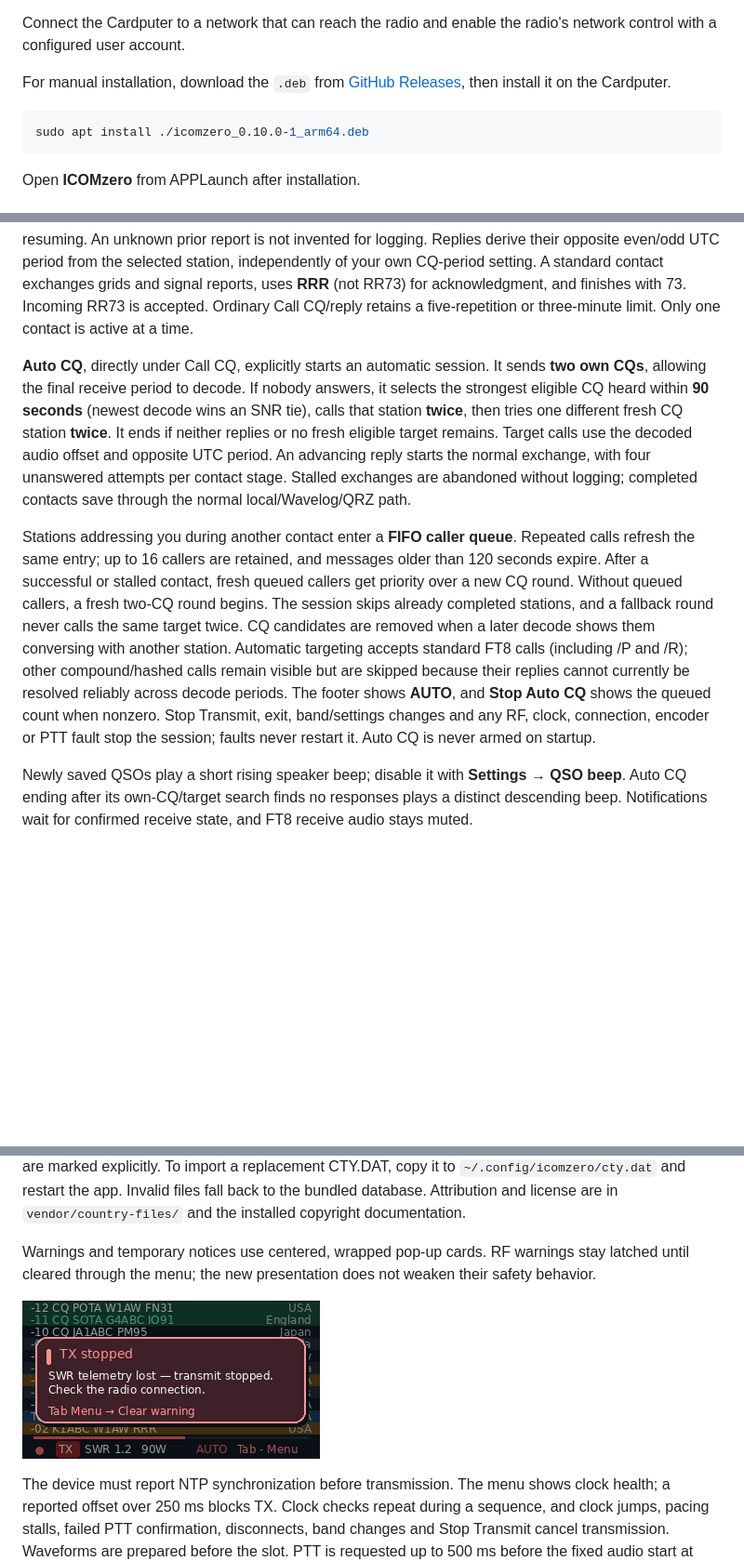
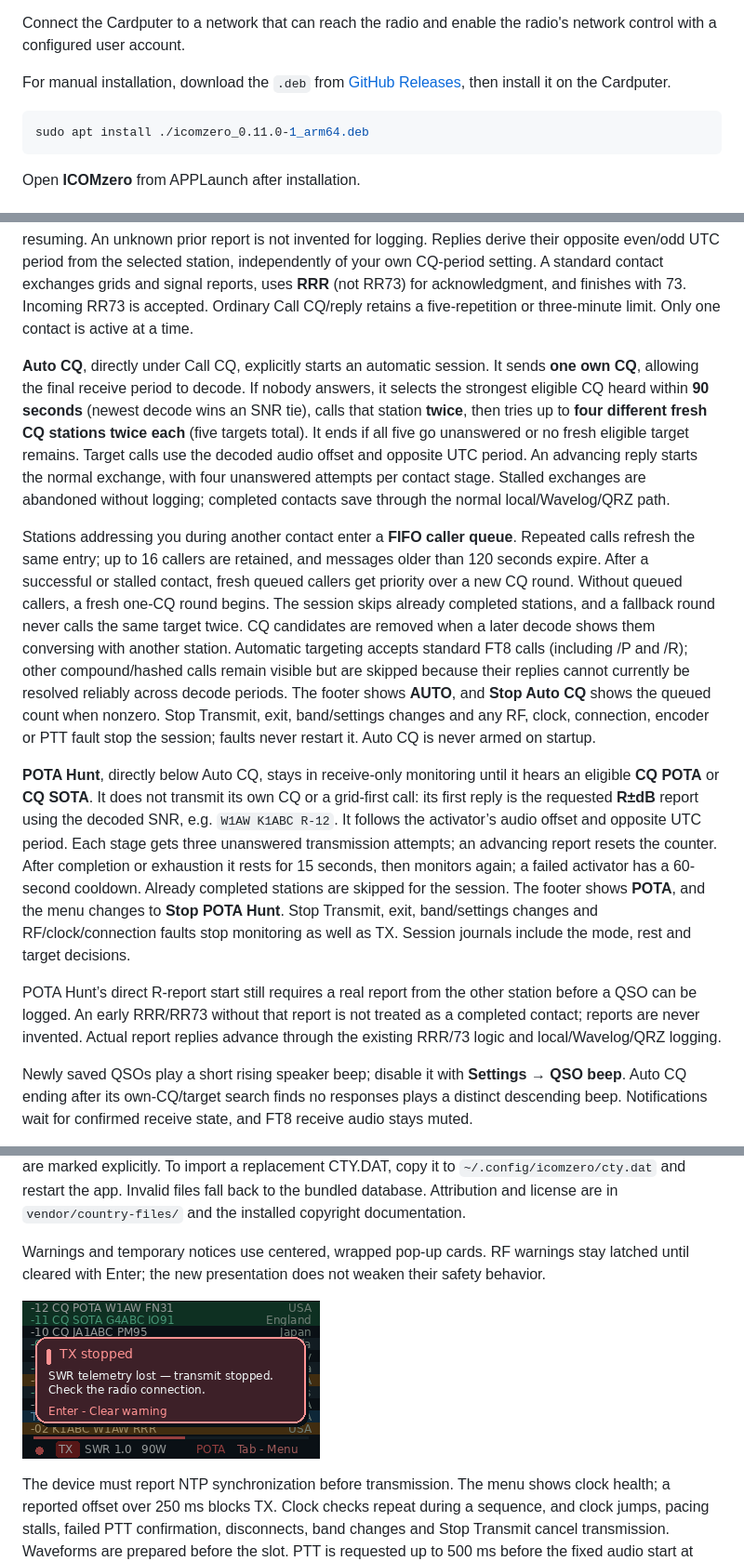
Before and after one commit to unagisan69/ICOMzero, a Markdown page: README.md, 3 parts joined by grey strips. Shown at 93% size. GitHub-like rendering; pictures changed too: docs/images/ft8-warning.png; blank space fills up the shorter version.

Commit message:
Add POTA Hunt, five-target CQ search and deadline isolation

````diff
--- a/README.md
+++ b/README.md
@@ -27,7 +27,7 @@ Connect the Cardputer to a network that can reach the radio and enable the radio
 For manual installation, download the `.deb` from [GitHub Releases](https://github.com/unagisan69/ICOMzero/releases), then install it on the Cardputer.
 
 ```sh
-sudo apt install ./icomzero_0.10.0-1_arm64.deb
+sudo apt install ./icomzero_0.11.0-1_arm64.deb
 ```
 
 Open **ICOMzero** from APPLaunch after installation.
@@ -57,9 +57,13 @@ Choose **FT8** from the startup menu. Reception starts silently on **40m, 7.074
 
 In **Settings**, enter your callsign and Maidenhead grid (four or six characters), choose your CQ period, TX audio frequency, audio level (10–80%, default 50%), and nominal RF power in watts (default 10 W; TS-890S minimum 5 W). **TX audio Hz defaults to Auto**: replies use the selected station’s decoded audio offset (200–2800 Hz) and lock it for the contact. Auto uses 1500 Hz for your own unanswered CQ and adopts the first responder’s offset. Enter a numeric value to keep a fixed offset; existing saved numeric settings remain manual. Adjust transmit audio for little/no ALC using the radio’s meter. **Call CQ** without a selection starts your own CQ. Replies resume from the latest relevant stage: CQ → grid, grid → report, report → R-report, R-report → RRR, acknowledgment → 73. Known exchanged reports are retained when resuming. An unknown prior report is not invented for logging. Replies derive their opposite even/odd UTC period from the selected station, independently of your own CQ-period setting. A standard contact exchanges grids and signal reports, uses **RRR** (not RR73) for acknowledgment, and finishes with 73. Incoming RR73 is accepted. Ordinary Call CQ/reply retains a five-repetition or three-minute limit. Only one contact is active at a time.
 
-**Auto CQ**, directly under Call CQ, explicitly starts an automatic session. It sends **two own CQs**, allowing the final receive period to decode. If nobody answers, it selects the strongest eligible CQ heard within **90 seconds** (newest decode wins an SNR tie), calls that station **twice**, then tries one different fresh CQ station **twice**. It ends if neither replies or no fresh eligible target remains. Target calls use the decoded audio offset and opposite UTC period. An advancing reply starts the normal exchange, with four unanswered attempts per contact stage. Stalled exchanges are abandoned without logging; completed contacts save through the normal local/Wavelog/QRZ path.
+**Auto CQ**, directly under Call CQ, explicitly starts an automatic session. It sends **one own CQ**, allowing the final receive period to decode. If nobody answers, it selects the strongest eligible CQ heard within **90 seconds** (newest decode wins an SNR tie), calls that station **twice**, then tries up to **four different fresh CQ stations twice each** (five targets total). It ends if all five go unanswered or no fresh eligible target remains. Target calls use the decoded audio offset and opposite UTC period. An advancing reply starts the normal exchange, with four unanswered attempts per contact stage. Stalled exchanges are abandoned without logging; completed contacts save through the normal local/Wavelog/QRZ path.
 
-Stations addressing you during another contact enter a **FIFO caller queue**. Repeated calls refresh the same entry; up to 16 callers are retained, and messages older than 120 seconds expire. After a successful or stalled contact, fresh queued callers get priority over a new CQ round. Without queued callers, a fresh two-CQ round begins. The session skips already completed stations, and a fallback round never calls the same target twice. CQ candidates are removed when a later decode shows them conversing with another station. Automatic targeting accepts standard FT8 calls (including /P and /R); other compound/hashed calls remain visible but are skipped because their replies cannot currently be resolved reliably across decode periods. The footer shows **AUTO**, and **Stop Auto CQ** shows the queued count when nonzero. Stop Transmit, exit, band/settings changes and any RF, clock, connection, encoder or PTT fault stop the session; faults never restart it. Auto CQ is never armed on startup.
+Stations addressing you during another contact enter a **FIFO caller queue**. Repeated calls refresh the same entry; up to 16 callers are retained, and messages older than 120 seconds expire. After a successful or stalled contact, fresh queued callers get priority over a new CQ round. Without queued callers, a fresh one-CQ round begins. The session skips already completed stations, and a fallback round never calls the same target twice. CQ candidates are removed when a later decode shows them conversing with another station. Automatic targeting accepts standard FT8 calls (including /P and /R); other compound/hashed calls remain visible but are skipped because their replies cannot currently be resolved reliably across decode periods. The footer shows **AUTO**, and **Stop Auto CQ** shows the queued count when nonzero. Stop Transmit, exit, band/settings changes and any RF, clock, connection, encoder or PTT fault stop the session; faults never restart it. Auto CQ is never armed on startup.
+
+**POTA Hunt**, directly below Auto CQ, stays in receive-only monitoring until it hears an eligible **CQ POTA** or **CQ SOTA**. It does not transmit its own CQ or a grid-first call: its first reply is the requested **R±dB** report using the decoded SNR, e.g. `W1AW K1ABC R-12`. It follows the activator’s audio offset and opposite UTC period. Each stage gets three unanswered transmission attempts; an advancing report resets the counter. After completion or exhaustion it rests for 15 seconds, then monitors again; a failed activator has a 60-second cooldown. Already completed stations are skipped for the session. The footer shows **POTA**, and the menu changes to **Stop POTA Hunt**. Stop Transmit, exit, band/settings changes and RF/clock/connection faults stop monitoring as well as TX. Session journals include the mode, rest and target decisions.
+
+POTA Hunt’s direct R-report start still requires a real report from the other station before a QSO can be logged. An early RRR/RR73 without that report is not treated as a completed contact; reports are never invented. Actual report replies advance through the existing RRR/73 logic and local/Wavelog/QRZ logging.
 
 Newly saved QSOs play a short rising speaker beep; disable it with **Settings → QSO beep**. Auto CQ ending after its own-CQ/target search finds no responses plays a distinct descending beep. Notifications wait for confirmed receive state, and FT8 receive audio stays muted.
 
@@ -67,7 +71,7 @@ Auto CQ keeps private, timestamped JSONL journals in **`~/.config/icomzero/auto-
 
 CQ messages containing a separate **POTA** or **SOTA** tag have a green background. Decode rows show a compact country/territory label when there is room; the selected-decode menu shows the full entity before the message text. Lookup runs offline using [BIG CTY by AD1C](https://www.country-files.com/big-cty/), pinned to the MIT-licensed 15 September 2026 [Debian source snapshot](https://deb.debian.org/debian/pool/main/h/hamradio-files/hamradio-files_20260915.tar.xz). Exact callsign exceptions and longest prefixes distinguish entities such as Hawaii and the Canary Islands; portable operating prefixes are supported. This is a likely callsign entity, not a verified live station position. Hashed/unmapped calls show Unknown; maritime/aeronautical mobile are marked explicitly. To import a replacement CTY.DAT, copy it to `~/.config/icomzero/cty.dat` and restart the app. Invalid files fall back to the bundled database. Attribution and license are in `vendor/country-files/` and the installed copyright documentation.
 
-Warnings and temporary notices use centered, wrapped pop-up cards. RF warnings stay latched until cleared through the menu; the new presentation does not weaken their safety behavior.
+Warnings and temporary notices use centered, wrapped pop-up cards. RF warnings stay latched until cleared with Enter; the new presentation does not weaken their safety behavior.
 
 ![Centered RF warning](docs/images/ft8-warning.png)
 
````
Also changed, not shown: other parts of README.md (+4 -4 lines), CHANGELOG.md (+8 -0 lines), docs/images/ft8-menu.png, docs/images/ft8.png, 15 other files.
